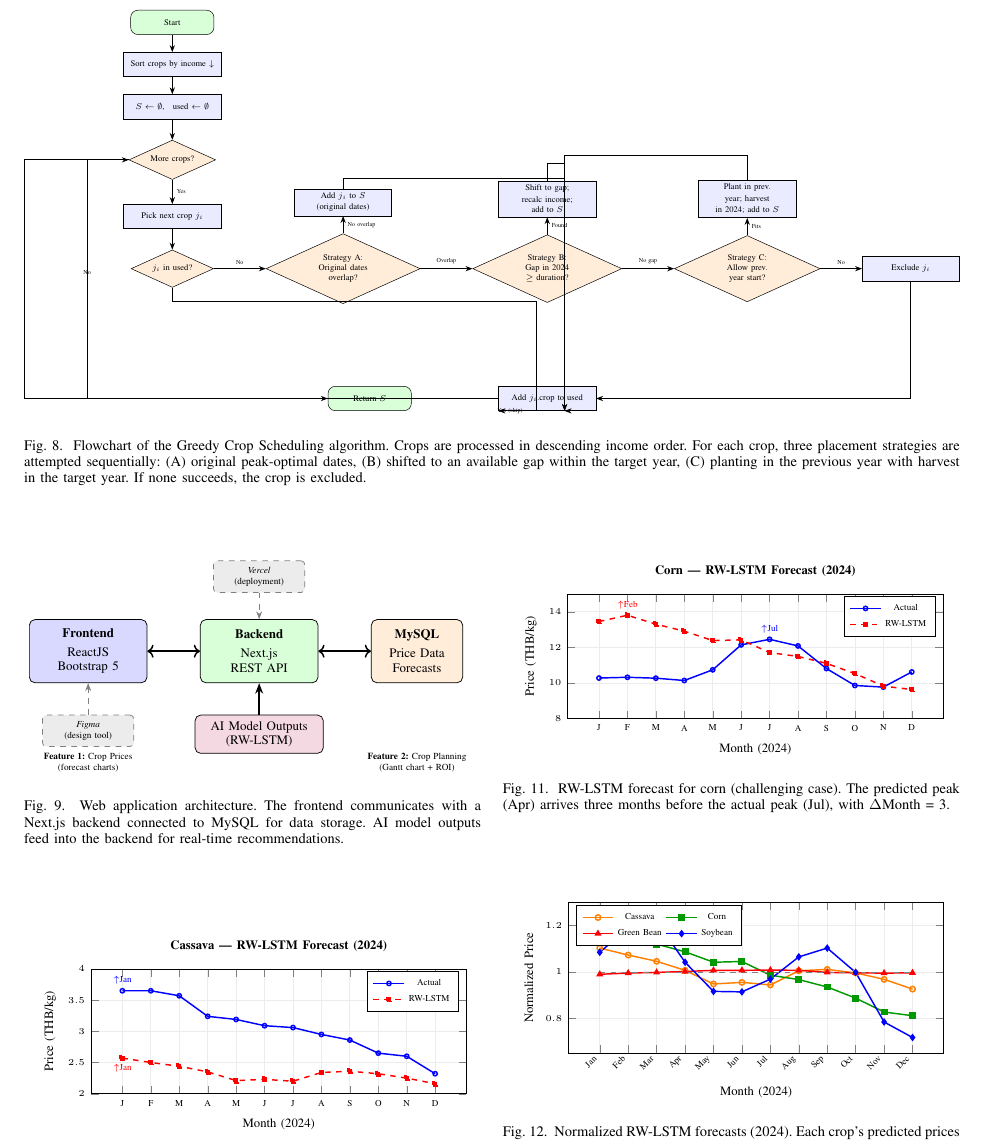
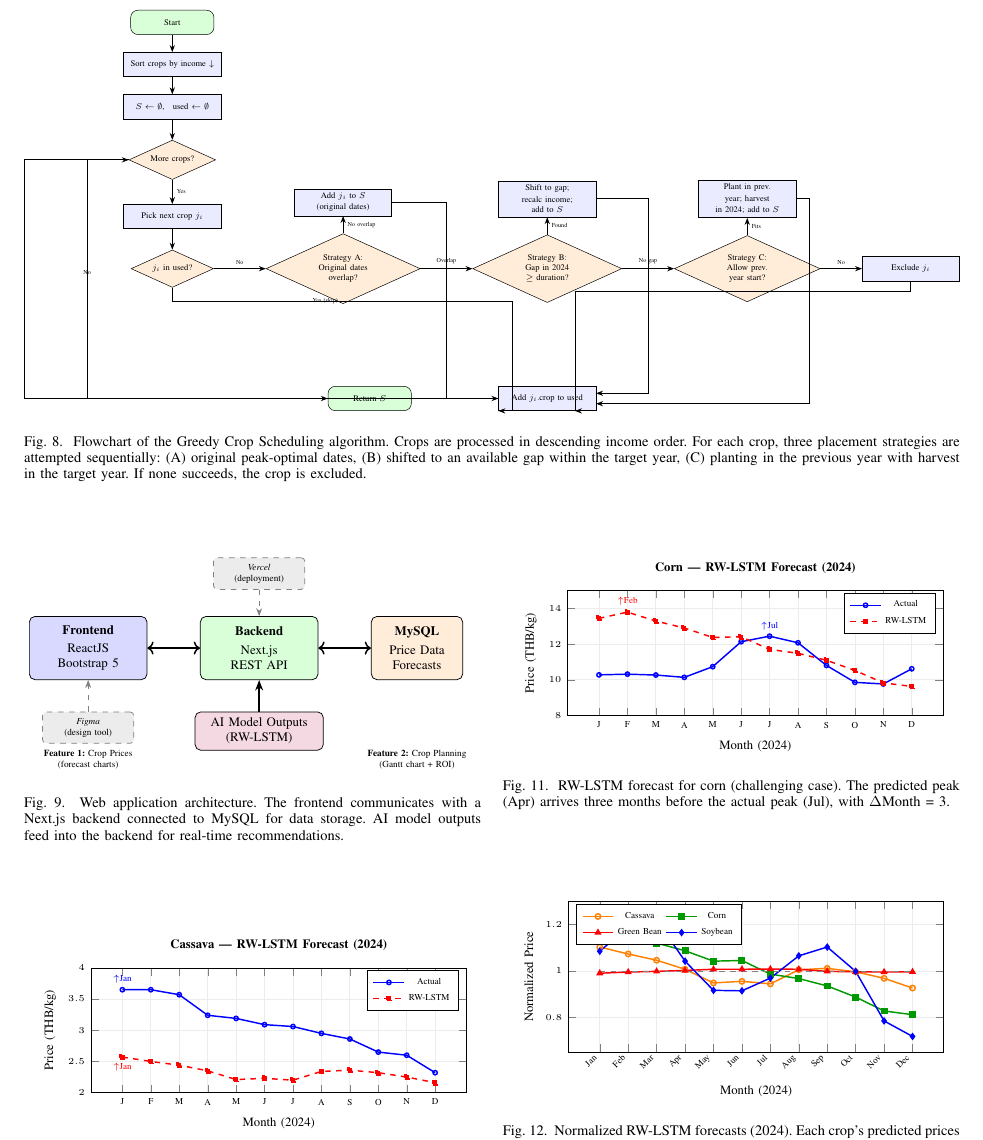
Before and after one commit to LoveMig6334/Ai-Crop-Land-Used, a LaTeX paper (CropPlanner_IEEE_Paper.tex): part of page 5 of 8, cut so that both start at the same text. Compiled offline with pdfLaTeX.

Commit message:
fix: adjust TikZ node dimensions and improve arrow routing for clarity in diagrams

```diff
--- a/CropPlanner_IEEE_Paper.tex
+++ b/CropPlanner_IEEE_Paper.tex
@@ -632,35 +626,47 @@ Since independently optimal positions for each crop may overlap, a scheduling al
     % End
     \node[startstop, left=2.5cm of markused] (end) {Return $S$};
 
-    % === Arrows ===
+% === Arrows ===
     \draw[arrow] (start) -- (sort);
     \draw[arrow] (sort) -- (init);
     \draw[arrow] (init) -- (hasnext);
-
     % Has next
     \draw[arrow] (hasnext) -- node[right, font=\tiny] {Yes} (pick);
     \draw[arrow] (hasnext.west) -- ++(-1.2,0) |- node[near start, above, font=\tiny] {No} (end);
-
     % Used check
     \draw[arrow] (pick) -- (usedcheck);
-    \draw[arrow] (usedcheck.south) -- ++(0,-0.4) -| ([xshift=-0.3cm]markused.south) -- (markused.south west) node[near start, left, font=\tiny] {Yes (skip)};
     \draw[arrow] (usedcheck) -- node[above, font=\tiny] {No} (stratA);
+
+    % Used check Yes: go down then right into markused from the left side
+    \draw[arrow] (usedcheck.south) -- ++(0,-0.4)
+      -| node[near start, left, font=\tiny] {Yes (skip)} ([xshift=-1cm]markused.south) -- (markused.south west);
 
     % Strategy A
     \draw[arrow] (stratA) -- node[right, font=\tiny] {No overlap} (addA);
     \draw[arrow] (stratA) -- node[above, font=\tiny] {Overlap} (stratB);
-    \draw[arrow] (addA.north) -- ++(0,0.3) -| ([xshift=0.5cm]markused.south) -- (markused);
 
     % Strategy B
     \draw[arrow] (stratB) -- node[right, font=\tiny] {Found} (addB);
     \draw[arrow] (stratB) -- node[above, font=\tiny] {No gap} (stratC);
-    \draw[arrow] (addB.north) -- ++(0,0.5) -| ([xshift=0.5cm]markused.south);
 
     % Strategy C
     \draw[arrow] (stratC) -- node[right, font=\tiny] {Fits} (addC);
     \draw[arrow] (stratC) -- node[above, font=\tiny] {No} (exclude);
-    \draw[arrow] (addC.north) -- ++(0,0.7) -| ([xshift=0.5cm]markused.south);
-    \draw[arrow] (exclude.south) |- (markused);
+
+    % --- Success paths into markused ---
+    % Route via gaps BETWEEN the diamonds to avoid crossing nodes.
+
+    % addA -> markused: via gap between stratA and stratB
+    \draw[arrow] (addA.east) -| ($(stratA.east)!0.5!(stratB.west)$) |- (markused);
+
+    % addB -> markused: via gap between stratB and stratC
+    \draw[arrow] (addB.east) -| ($(stratB.east)!0.5!(stratC.west)$) |- ([yshift=0.15cm]markused.east);
+
+    % addC -> markused: route right from addC then down
+    \draw[arrow] (addC.east) -- ++(0.4,0) |- ([yshift=-0.15cm]markused.east);
+
+    % Exclude -> markused: go down then into markused from the south
+    \draw[arrow] (exclude.south) -- ++(0,-0.3) -| ([xshift=0.8cm]markused.south) -- (markused);
 
     % Loop back
     \draw[arrow] (markused.west) -| ([xshift=-3cm]hasnext.west) -- (hasnext.west);
```
Also changed, not shown: CropPlanner_IEEE_Paper.tex (12 more changed lines).
